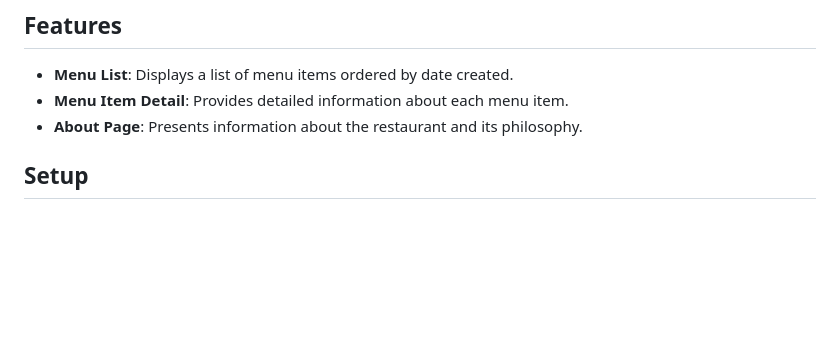
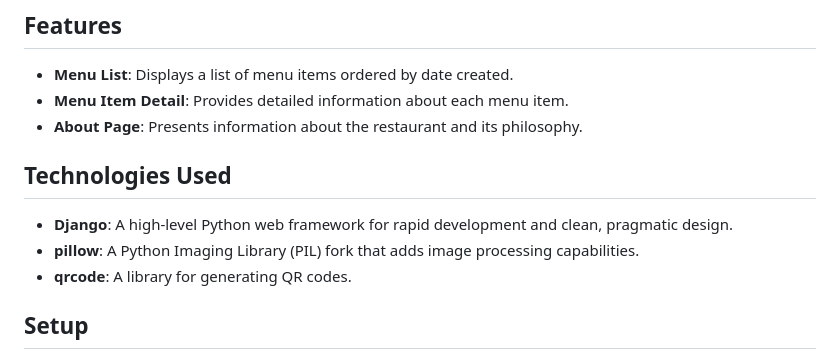
Before and after one commit to emads22/DeliciousBite, a Markdown page: README.md, the part around the change. Drawn GitHub-style; blank space fills up the shorter version.

Commit message:
add technologies used section to README.md file

```diff
--- a/README.md
+++ b/README.md
@@ -10,6 +10,11 @@ DeliciousBite is a comprehensive restaurant menu management system built using D
 - **Menu List**: Displays a list of menu items ordered by date created.
 - **Menu Item Detail**: Provides detailed information about each menu item.
 - **About Page**: Presents information about the restaurant and its philosophy.
+
+## Technologies Used
+- **Django**: A high-level Python web framework for rapid development and clean, pragmatic design.
+- **pillow**: A Python Imaging Library (PIL) fork that adds image processing capabilities.
+- **qrcode**: A library for generating QR codes.
 
 ## Setup
 1. Clone the repository.
```
